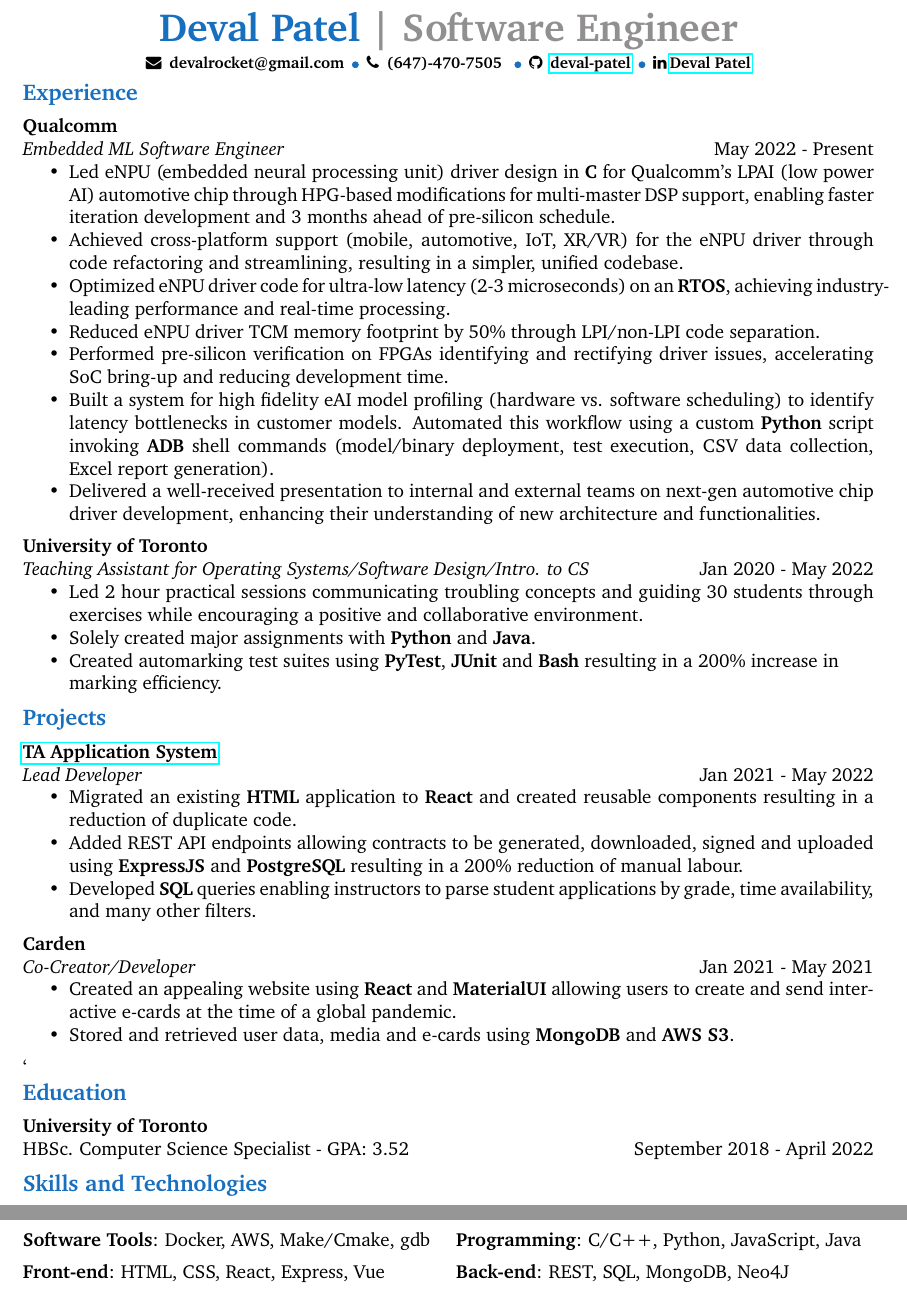
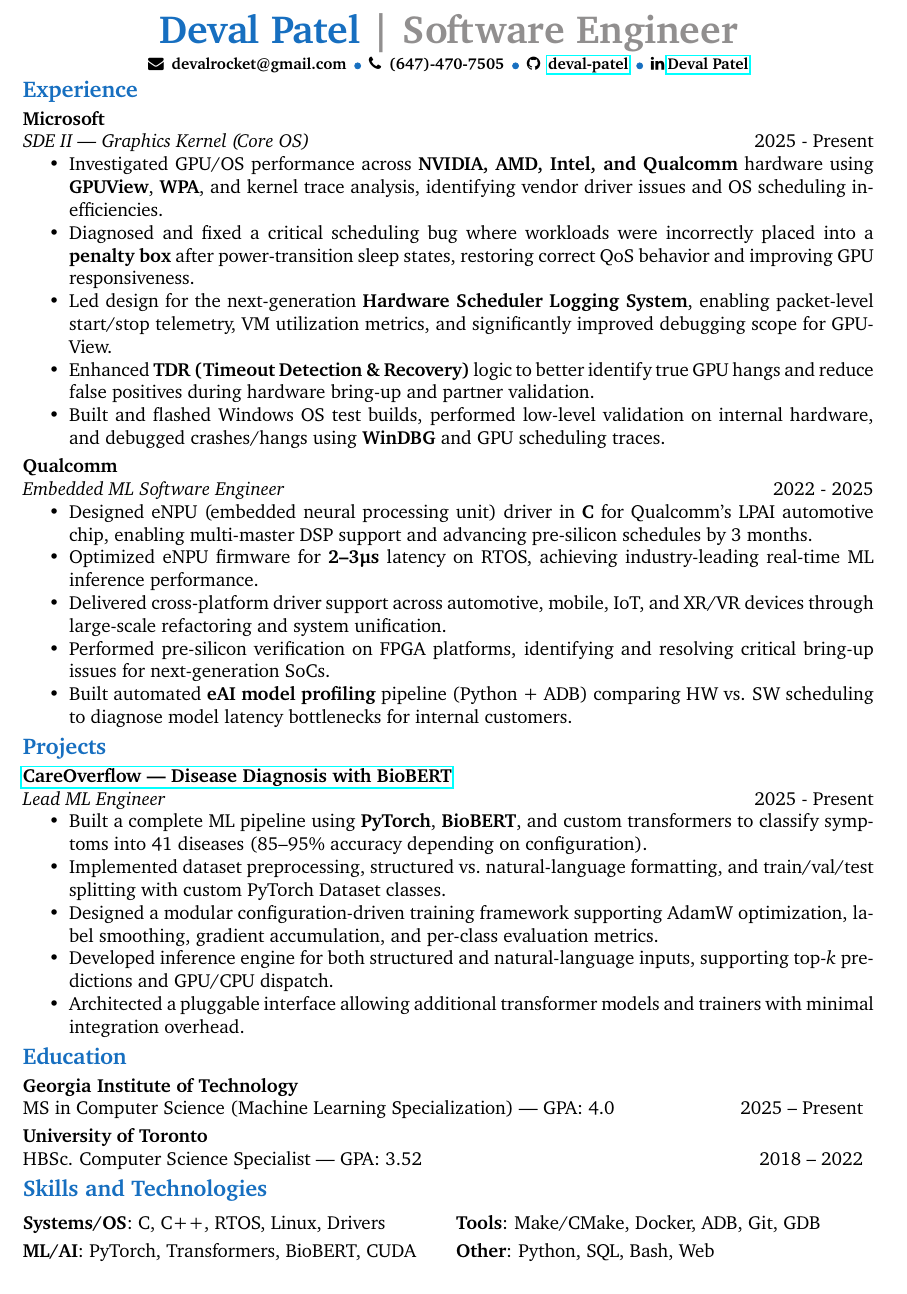
Before and after one commit to deval-patel/resume, a LaTeX CV (resume.tex, which reads structure.tex): two parts of pages 1 and 2 of 2 before the commit and part of the page after it, the two joined at a grey line, cut so that both start at the same text. Compiled offline with pdfLaTeX.

Commit message:
Update resume

```diff
--- a/resume.tex
+++ b/resume.tex
@@ -16,111 +12,85 @@
 %----------------------------------------------------------------------------------------
 
-\cvheading{Deval Patel}{Software Engineer}% Large heading - your name
+\cvheading{Deval Patel}{Software Engineer}
 \Sep
-\cvsubheading{\faEnvelope\hspace{0.5em}devalrocket@gmail.com\hspace{0.5em}\bluebullet\hspace{0.5em}\faPhone\hspace{0.5em}(647)-470-7505 \hspace{0.5em}\bluebullet\hspace{0.5em}\faGithub \hspace{0.5em}\href{https://github.com/deval-patel}{deval-patel}\hspace{0.5em}\bluebullet\hspace{0.5em}\faLinkedin\hspace{0.2em}\href{https://www.linkedin.com/in/deval-patel-82609b21a/}{Deval Patel}}
+\cvsubheading{\faEnvelope\hspace{0.5em}devalrocket@gmail.com\hspace{0.5em}\bluebullet\hspace{0.5em}\faPhone\hspace{0.5em}(647)-470-7505\hspace{0.5em}\bluebullet\hspace{0.5em}\faGithub\hspace{0.5em}\href{https://github.com/deval-patel}{deval-patel}\hspace{0.5em}\bluebullet\hspace{0.5em}\faLinkedin\hspace{0.2em}\href{https://www.linkedin.com/in/deval-patel-82609b21a/}{Deval Patel}}
 \SmallSep
 
 %----------------------------------------------------------------------------------------
-%	EXPERIENCE
+% EXPERIENCE
 %----------------------------------------------------------------------------------------
 
 \CVSection{Experience}
 
 %------------------------------------------------
+\CVItem[\textit{SDE II  — Graphics Kernel (Core OS)}\hfill 2025 - Present\par]{Microsoft}{
+\begin{itemize}
+    \item Investigated GPU/OS performance across \textbf{NVIDIA, AMD, Intel, and Qualcomm} hardware using \textbf{GPUView}, \textbf{WPA}, and kernel trace analysis, identifying vendor driver issues and OS scheduling inefficiencies.
+    \item Diagnosed and fixed a critical scheduling bug where workloads were incorrectly placed into a \textbf{penalty box} after power-transition sleep states, restoring correct QoS behavior and improving GPU responsiveness.
+    \item Led design for the next-generation \textbf{Hardware Scheduler Logging System}, enabling packet-level start/stop telemetry, VM utilization metrics, and significantly improved debugging scope for GPUView.
+    \item Enhanced \textbf{TDR (Timeout Detection \& Recovery)} logic to better identify true GPU hangs and reduce false positives during hardware bring-up and partner validation.
+    \item Built and flashed Windows OS test builds, performed low-level validation on internal hardware, and debugged crashes/hangs using \textbf{WinDBG} and GPU scheduling traces.
+\end{itemize}
+}
 
-\CVItem[\textit{Embedded ML Software Engineer}\hfill May 2022 - Present\par]{Qualcomm}{
-	\begin{itemize}
-		\item Led eNPU (embedded neural processing unit) driver design in \textbf{C} for Qualcomm's LPAI (low power AI) automotive chip through HPG-based modifications for multi-master DSP support, enabling faster iteration development and 3 months ahead of pre-silicon schedule.
-		\item Achieved cross-platform support (mobile, automotive, IoT, XR/VR) for the eNPU driver through code refactoring and streamlining, resulting in a simpler, unified codebase.
-		\item Optimized eNPU driver code for ultra-low latency (2-3 microseconds) on an \textbf{RTOS}, achieving industry-leading performance and real-time processing.
-		\item Reduced eNPU driver TCM memory footprint by 50\% through LPI/non-LPI code separation.
-		\item Performed pre-silicon verification on FPGAs identifying and rectifying driver issues, accelerating SoC bring-up and reducing development time.
-		\item Built a system for high fidelity eAI model profiling (hardware vs. software scheduling) to identify latency bottlenecks in customer models. Automated this workflow using a custom \textbf{Python} script invoking \textbf{ADB} shell commands (model/binary deployment, test execution, CSV data collection, Excel report generation).
-		\item Delivered a well-received presentation to internal and external teams on next-gen automotive chip driver development, enhancing their understanding of new architecture and functionalities.
-	\end{itemize}
+%------------------------------------------------
+\CVItem[\textit{Embedded ML Software Engineer}\hfill 2022 - 2025\par]{Qualcomm}{
+\begin{itemize}
+    \item Designed eNPU (embedded neural processing unit) driver in \textbf{C} for Qualcomm’s LPAI automotive chip, enabling multi-master DSP support and advancing pre-silicon schedules by 3 months.
+    \item Optimized eNPU firmware for \textbf{2–3µs} latency on RTOS, achieving industry-leading real-time ML inference performance.
+    \item Delivered cross-platform driver support across automotive, mobile, IoT, and XR/VR devices through large-scale refactoring and system unification.
+    \item Performed pre-silicon verification on FPGA platforms, identifying and resolving critical bring-up issues for next-generation SoCs.
+    \item Built automated \textbf{eAI model profiling} pipeline (Python + ADB) comparing HW vs. SW scheduling to diagnose model latency bottlenecks for internal customers.
+\end{itemize}
 }
 
 %------------------------------------------------
 
-%------------------------------------------------
-
-\CVItem[\textit{Teaching Assistant for Operating Systems/Software Design/Intro. to CS}\hfill Jan 2020 - May 2022\par]{University of Toronto}{
-	% Courses Taught: 1 x Operating Systems (CSC369), 3 x Software Design (CSC207), 1 x Intro. to Computer Science (CSC148),\\1 x Intro. to Computer Programming (CSC108)
-	\begin{itemize}
-		\item Led 2 hour practical sessions communicating troubling concepts and guiding 30 students through exercises while encouraging a positive and collaborative environment.
-		\item Solely created major assignments with \textbf{Python} and \textbf{Java}.
-		\item Created automarking test suites using \textbf{PyTest}, \textbf{JUnit} and \textbf{Bash} resulting in a 200\% increase in\\marking efficiency.
-	\end{itemize}
-}
-
-%------------------------------------------------
-
-\Sep % Extra whitespace after the end of a major section
+\Sep
 
 %----------------------------------------------------------------------------------------
-%	Projects
+% PROJECTS
 %----------------------------------------------------------------------------------------
 
 \CVSection{Projects}
 
-
-%--------------------------------------------------------------
-
-\CVItem[\textit{Lead Developer}\hfill Jan 2021 - May 2022\par]{\href{https://utapcsc.utm.utoronto.ca/utap/}{TA Application System}}{
-	\begin{itemize}
-		% \item Enforced accessibility compliance on a codebase used for the TA Application System.
-		\item Migrated an existing \textbf{HTML} application to \textbf{React} and created reusable components resulting in a reduction of duplicate code.
-		\item Added REST API endpoints allowing contracts to be generated, downloaded, signed and uploaded using \textbf{ExpressJS} and \textbf{PostgreSQL} resulting in a 200\% reduction of manual labour.
-		\item Developed \textbf{SQL} queries enabling instructors to parse student applications by grade, time availability, and many other filters.
-
-	\end{itemize}
-}
-% ----------------------------------
-
-\CVItem[\textit{Co-Creator/Developer} \hfill Jan 2021 - May 2021\par]{Carden}
-{
-	\begin{itemize}
-		\item Created an appealing website using \textbf{React} and \textbf{MaterialUI} allowing users to create and send interactive e-cards at the time of a global pandemic.
-		\item Stored and retrieved user data, media and e-cards using \textbf{MongoDB} and \textbf{AWS S3}.
-		%       % \item Stored images and videos using \textbf{AWS S3} allowing users to embed media into the e-cards.
-		% \item Allowed users to embed media into e-cards by storing uploaded images and videos into \textbf{AWS S3}.
-		% \item Containerized the application with \textbf{Docker} enabling a consistent development and deployment environment using \textbf{AWS Elastic Beanstalk}.
-	\end{itemize}
+\CVItem[\textit{Lead ML Engineer}\hfill 2025 - Present\par]{\href{https://github.com/deval-patel/careOverflow}{CareOverflow — Disease Diagnosis with BioBERT}}{
+\begin{itemize}
+    \item Built a complete ML pipeline using \textbf{PyTorch}, \textbf{BioBERT}, and custom transformers to classify symptoms into 41 diseases (85–95\% accuracy depending on configuration).
+    \item Implemented dataset preprocessing, structured vs.\ natural-language formatting, and train/val/test splitting with custom PyTorch Dataset classes.
+    \item Designed a modular configuration-driven training framework supporting AdamW optimization, label smoothing, gradient accumulation, and per-class evaluation metrics.
+    \item Developed inference engine for both structured and natural-language inputs, supporting top-\emph{k} predictions and GPU/CPU dispatch.
+    \item Architected a pluggable interface allowing additional transformer models and trainers with minimal integration overhead.
+\end{itemize}
 }
 
-`%------------------------------------------------
-
-\Sep % Extra whitespace after the end of a major section
+\Sep
 
 %----------------------------------------------------------------------------------------
-%	EDUCATION
+% EDUCATION
 %----------------------------------------------------------------------------------------
 
 \CVSection{Education}
 
-%------------------------------------------------
+\CVItem[MS in Computer Science (Machine Learning Specialization) --- GPA: 4.0 \hfill 2025 -- Present]{Georgia Institute of Technology}{}
 
-\CVItem[HBSc. Computer Science Specialist - GPA: 3.52 \hfill September 2018 - April 2022 \par]{University of Toronto}
+\CVItem[HBSc. Computer Science Specialist --- GPA: 3.52 \hfill 2018 -- 2022]{University of Toronto}{}
 
-%------------------------------------------------
-
-\Sep % Extra whitespace after the end of a major section
+\Sep
 
 %----------------------------------------------------------------------------------------
-%	SKILLS
+% SKILLS
 %----------------------------------------------------------------------------------------
 
 \CVSection{Skills and Technologies}
 \vspace{-3mm}
-% %------------------------------------------------
+
 \begin{multicols}{2}
-	\CVSkill{Software Tools}{Docker, AWS, Make/Cmake, gdb}
-	\CVSkill{Front-end}{HTML, CSS, React, Express, Vue}
-	\columnbreak
-	\CVSkill{Programming}{C/C++, Python, JavaScript, Java}
-	\CVSkill{Back-end}{REST, SQL, MongoDB, Neo4J}
+    \CVSkill{Systems/OS}{C, C++, RTOS, Linux, Drivers}
+    \CVSkill{ML/AI}{PyTorch, Transformers, BioBERT, CUDA}
+    \columnbreak
+    \CVSkill{Tools}{Make/CMake, Docker, ADB, Git, GDB}
+    \CVSkill{Other}{Python, SQL, Bash, Web}
 \end{multicols}
-%------------------------------------------------
-% %------------------------------------------------
 
 \end{document}
--- a/structure.tex
+++ b/structure.tex
@@ -22,7 +22,7 @@
 \usepackage{XCharter} % Use the Bitstream Charter font
 \usepackage[utf8]{inputenc} % Required for inputting international characters
 \usepackage[T1]{fontenc} % Output font encoding for international characters
-\usepackage[top=1cm,left=1cm,right=1cm,bottom=1cm]{geometry} % Modify margins
+\usepackage[top=0.8cm,left=1cm,right=1cm,bottom=0.8cm]{geometry} % Modify margins
 
 \usepackage{graphicx} % Required for figures
 \usepackage{fontawesome} % Required for Logos
@@ -48,8 +48,8 @@
 \newcommand{\cvheading}[2]{{\centering\Huge\bfseries\color{RoyalBlue} #1 \color{Gray}| #2\par}} % New command for the CV heading
 \newcommand{\cvsubheading}[1]{{\centering\footnotesize\bfseries #1 \par}} % New command for the CV subheading
 \newcommand{\BigSep}{\vspace{8em}} % New command for the spacing between headings
-\newcommand{\Sep}{\vspace{0.2em}} % New command for the spacing between headings
-\newcommand{\SmallSep}{\vspace{0.5em}} % New command for the spacing within headings
+\newcommand{\Sep}{\vspace{0.15em}} % New command for the spacing between headings
+\newcommand{\SmallSep}{\vspace{0.27em}} % New command for the spacing within headings
 
 \newcommand{\CVSection}[1]{ % New command for the headings within sections
 	{\large\textbf{\color{RoyalBlue}#1}}\par
```
Also changed, not shown: resume.md (+26 -27 lines), README.md, resume.pdf, resume.tex (16 more changed lines).
